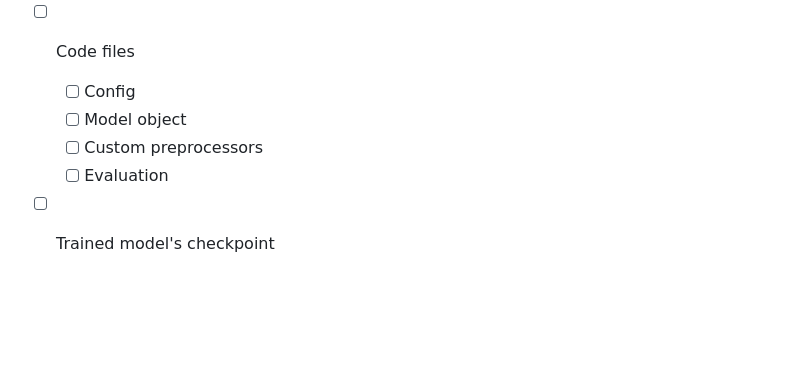
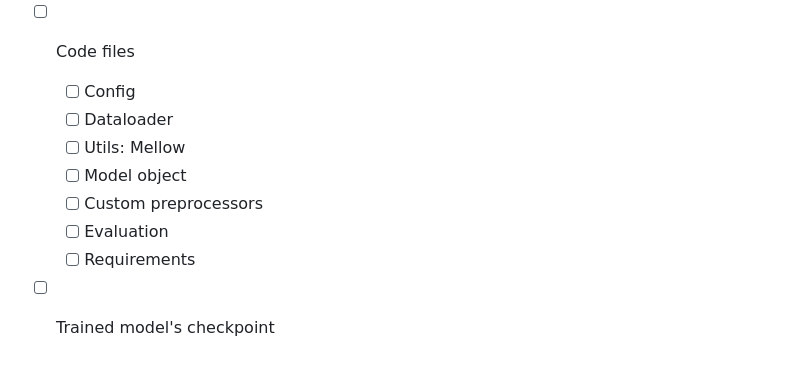
Before and after one commit to Snehitc/Reasoning-driven-SER, a Markdown page: README.md, the part around the change. Rendered like a GitHub page; blank space fills up the shorter version.

```diff
--- a/README.md
+++ b/README.md
@@ -204,7 +204,10 @@ Table: CCC scores on Unseen Synthetic Noisy Speech (Speech: MSP-Podcast-Test1 se
   - [ ] Requirements
 - [ ] Code files
   - [ ] Config
+  - [ ] Dataloader
+  - [ ] Utils: Mellow
   - [ ] Model object
   - [ ] Custom preprocessors
   - [ ] Evaluation
+  - [ ] Requirements
 - [ ] Trained model's checkpoint
```
